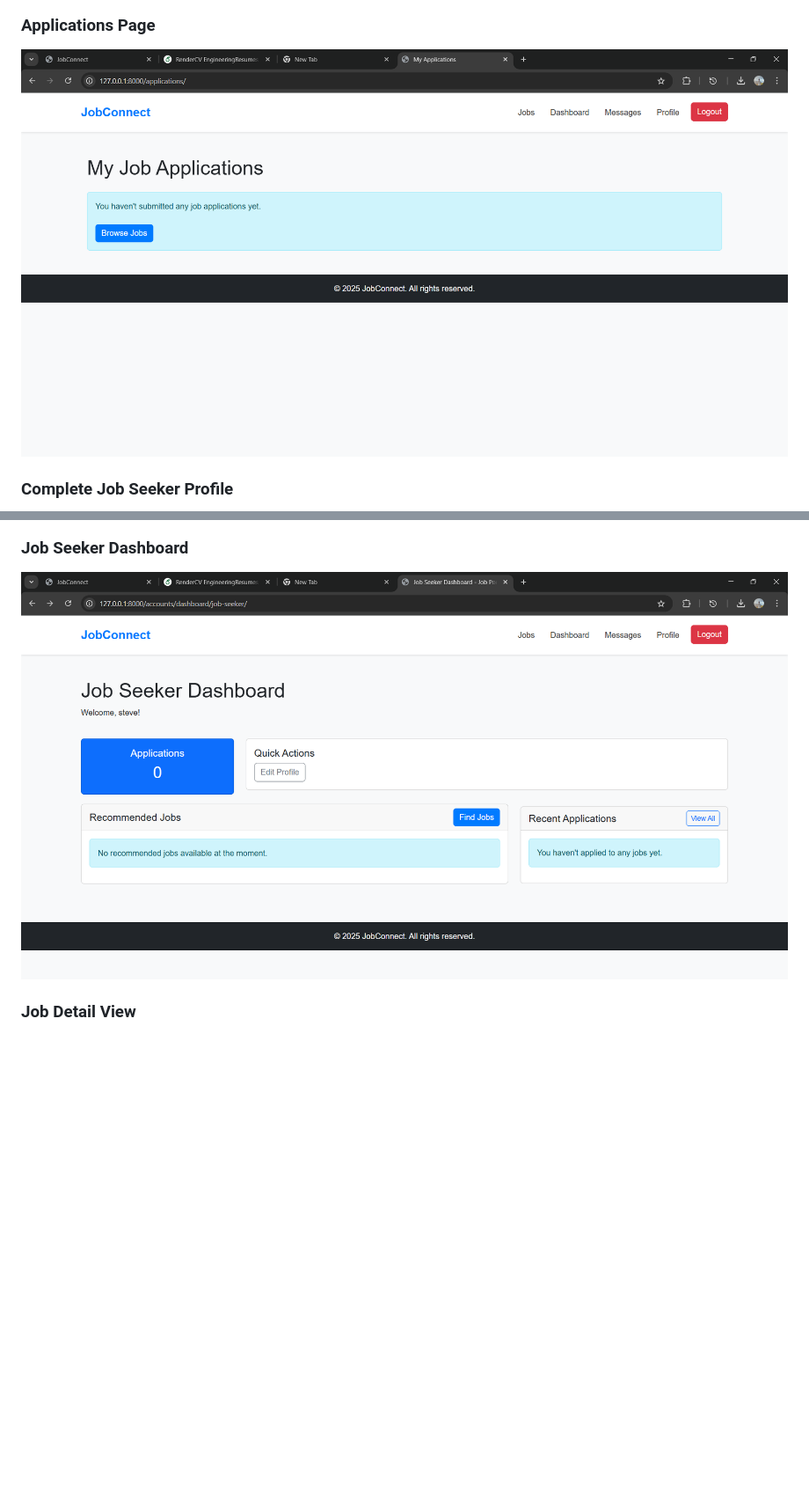
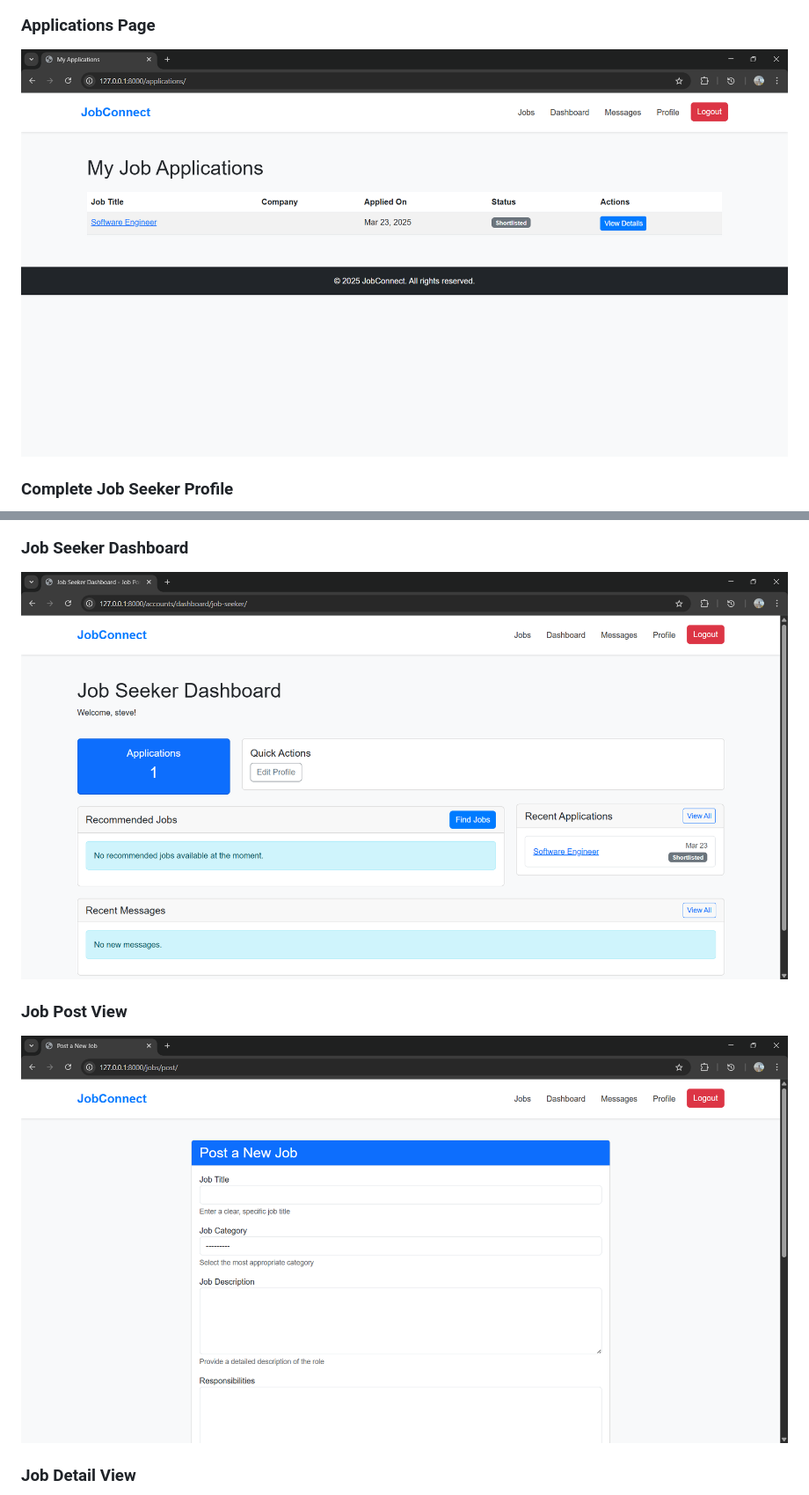
Before and after one commit to AbdulKareem-M/JobConnect, a Markdown page: README.md, 2 parts joined by grey strips. Shown: that part at 88% size. Rendered like a GitHub page; pictures changed too: screenshots/applications.png, screenshots/dashboard_job_seeker.png, screenshots/post_job.png (added); blank space fills up the shorter version.

Commit message:
added more screenshots

```diff
--- a/README.md
+++ b/README.md
@@ -119,6 +122,9 @@ JobConnect is a job portal built with Django that allows employers to post jobs
 
 ### Job Seeker Dashboard
 ![Job Seeker Dashboard](screenshots/dashboard_job_seeker.png)
+
+### Job Post View
+![Job Detail View](screenshots/post_job.png)
 
 ### Job Detail View
 ![Job Detail View](screenshots/job_detail.png)
```
Also changed, not shown: other parts of README.md (+3 -0 lines), 1 other file.
